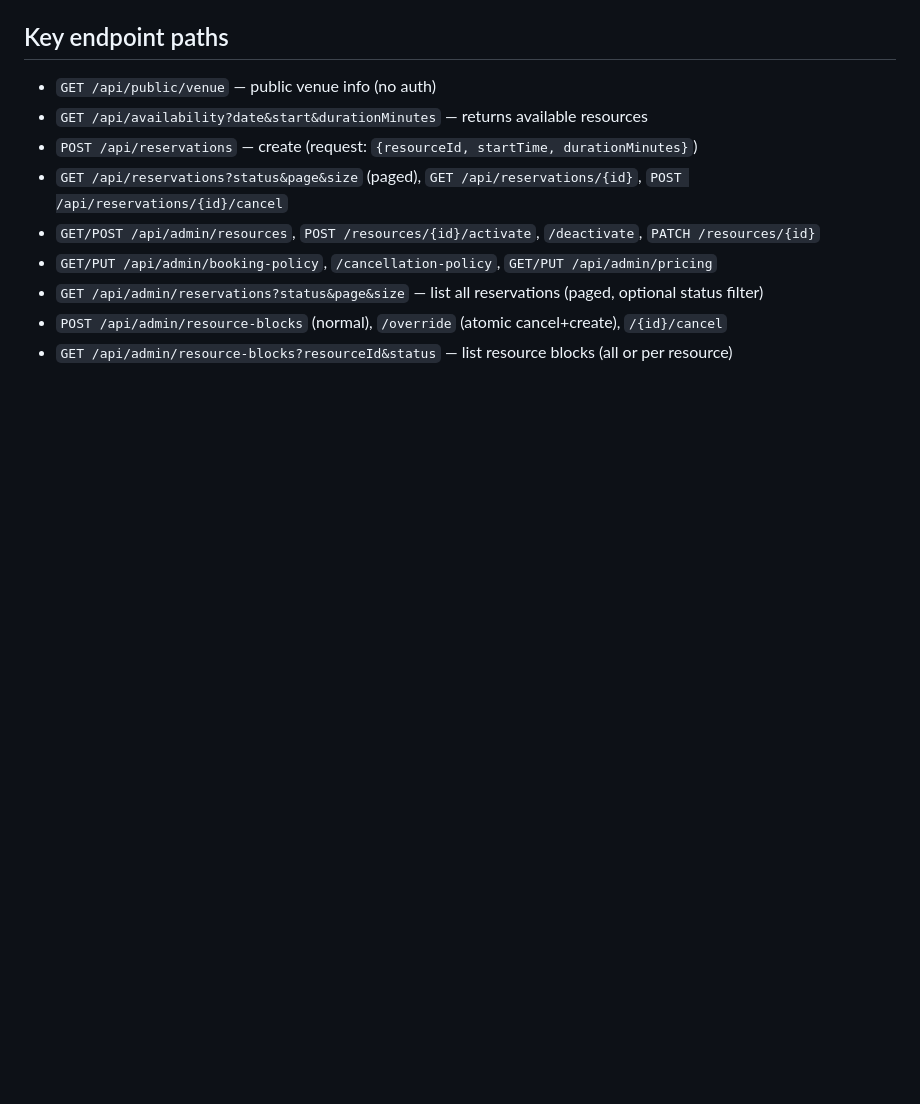
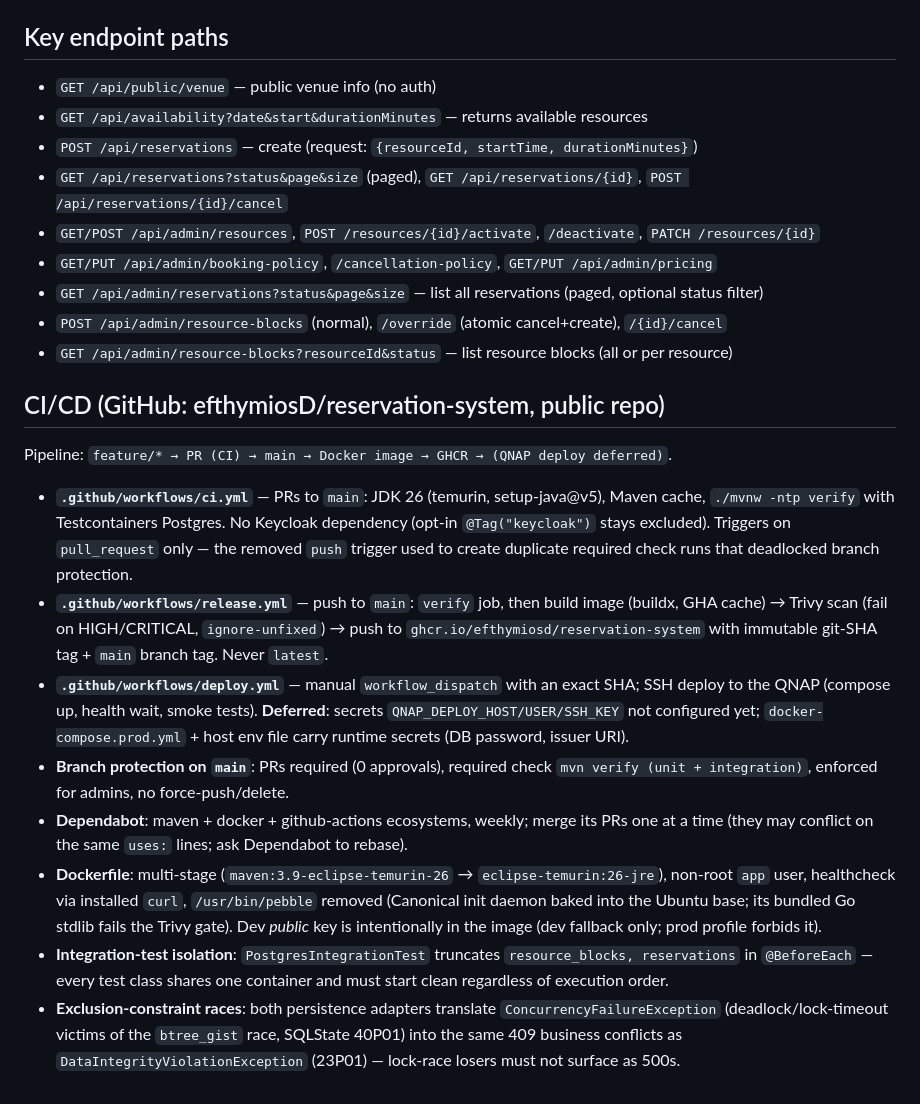
Before and after one commit to efthymiosD/reservation-system, a Markdown page: AGENTS.md, the part around the change. Rendered like a GitHub page; blank space fills up the shorter version.

Commit message:
docs: CI/CD pipeline section in AGENTS.md (#11)
Co-authored-by: efthymiosD <efthymiosD@users.noreply.github.com>

```diff
--- a/AGENTS.md
+++ b/AGENTS.md
@@ -103,3 +103,16 @@ com.decoupledx.reservation.<module>/
 - `GET /api/admin/reservations?status&page&size` — list all reservations (paged, optional status filter)
 - `POST /api/admin/resource-blocks` (normal), `/override` (atomic cancel+create), `/{id}/cancel`
 - `GET /api/admin/resource-blocks?resourceId&status` — list resource blocks (all or per resource)
+
+## CI/CD (GitHub: efthymiosD/reservation-system, public repo)
+
+Pipeline: `feature/* → PR (CI) → main → Docker image → GHCR → (QNAP deploy deferred)`.
+
+- **`.github/workflows/ci.yml`** — PRs to `main`: JDK 26 (temurin, setup-java@v5), Maven cache, `./mvnw -ntp verify` with Testcontainers Postgres. No Keycloak dependency (opt-in `@Tag("keycloak")` stays excluded). Triggers on `pull_request` only — the removed `push` trigger used to create duplicate required check runs that deadlocked branch protection.
+- **`.github/workflows/release.yml`** — push to `main`: `verify` job, then build image (buildx, GHA cache) → Trivy scan (fail on HIGH/CRITICAL, `ignore-unfixed`) → push to `ghcr.io/efthymiosd/reservation-system` with immutable git-SHA tag + `main` branch tag. Never `latest`.
+- **`.github/workflows/deploy.yml`** — manual `workflow_dispatch` with an exact SHA; SSH deploy to the QNAP (compose up, health wait, smoke tests). **Deferred**: secrets `QNAP_DEPLOY_HOST/USER/SSH_KEY` not configured yet; `docker-compose.prod.yml` + host env file carry runtime secrets (DB password, issuer URI).
+- **Branch protection on `main`**: PRs required (0 approvals), required check `mvn verify (unit + integration)`, enforced for admins, no force-push/delete.
+- **Dependabot**: maven + docker + github-actions ecosystems, weekly; merge its PRs one at a time (they may conflict on the same `uses:` lines; ask Dependabot to rebase).
+- **Dockerfile**: multi-stage (`maven:3.9-eclipse-temurin-26` → `eclipse-temurin:26-jre`), non-root `app` user, healthcheck via installed `curl`, `/usr/bin/pebble` removed (Canonical init daemon baked into the Ubuntu base; its bundled Go stdlib fails the Trivy gate). Dev *public* key is intentionally in the image (dev fallback only; prod profile forbids it).
+- **Integration-test isolation**: `PostgresIntegrationTest` truncates `resource_blocks, reservations` in `@BeforeEach` — every test class shares one container and must start clean regardless of execution order.
+- **Exclusion-constraint races**: both persistence adapters translate `ConcurrencyFailureException` (deadlock/lock-timeout victims of the `btree_gist` race, SQLState 40P01) into the same 409 business conflicts as `DataIntegrityViolationException` (23P01) — lock-race losers must not surface as 500s.
```
